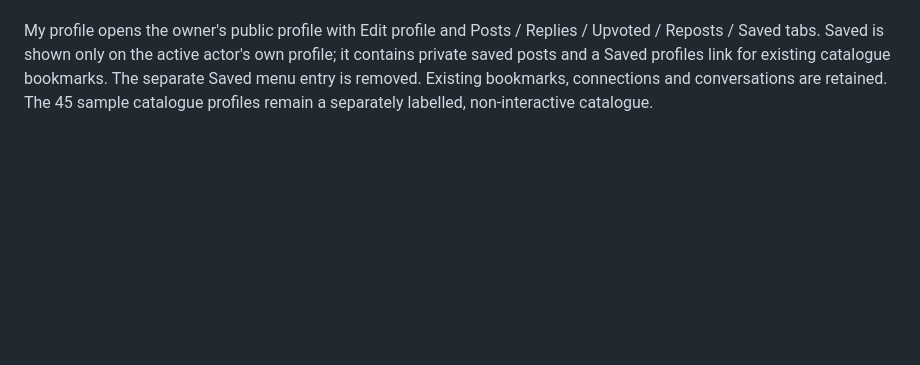
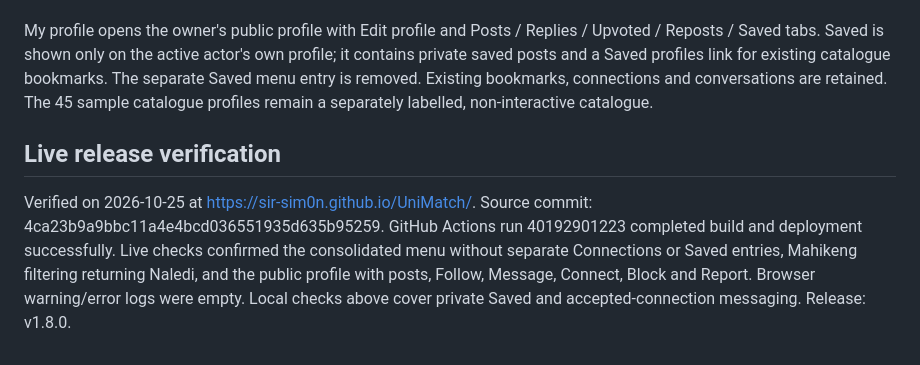
Before and after one commit to sir-sim0n/UniMatch, a Markdown page: docs/discovery-and-profiles.md, the part around the change. Drawn GitHub-style; blank space fills up the shorter version.

Commit message:
Document live v1.8.0 release verification [skip ci]

```diff
--- a/docs/discovery-and-profiles.md
+++ b/docs/discovery-and-profiles.md
@@ -31,3 +31,6 @@ Browser checks: grouped guest search; author edit dialog and saved Edited label;
 Discover now includes student search plus combined campus/interest filters, and a Requests, connections & safety view retaining acceptance, cancellation, removal, blocks, reports, unblocking and shared-demo reset. Opening a student profile shows their posts and Follow, Message, Connect/accept/cancel, Block and Report controls. Messages still require a mutually accepted connection; the always-available Message button explains this when needed. Guests can browse profiles and are prompted to choose a demo account to participate. The separate Connections menu entry is removed.
 
 My profile opens the owner's public profile with Edit profile and Posts / Replies / Upvoted / Reposts / Saved tabs. Saved is shown only on the active actor's own profile; it contains private saved posts and a Saved profiles link for existing catalogue bookmarks. The separate Saved menu entry is removed. Existing bookmarks, connections and conversations are retained. The 45 sample catalogue profiles remain a separately labelled, non-interactive catalogue.
+
+## Live release verification
+Verified on 2026-10-25 at https://sir-sim0n.github.io/UniMatch/. Source commit: 4ca23b9a9bbc11a4e4bcd036551935d635b95259. GitHub Actions run 40192901223 completed build and deployment successfully. Live checks confirmed the consolidated menu without separate Connections or Saved entries, Mahikeng filtering returning Naledi, and the public profile with posts, Follow, Message, Connect, Block and Report. Browser warning/error logs were empty. Local checks above cover private Saved and accepted-connection messaging. Release: v1.8.0.
```
